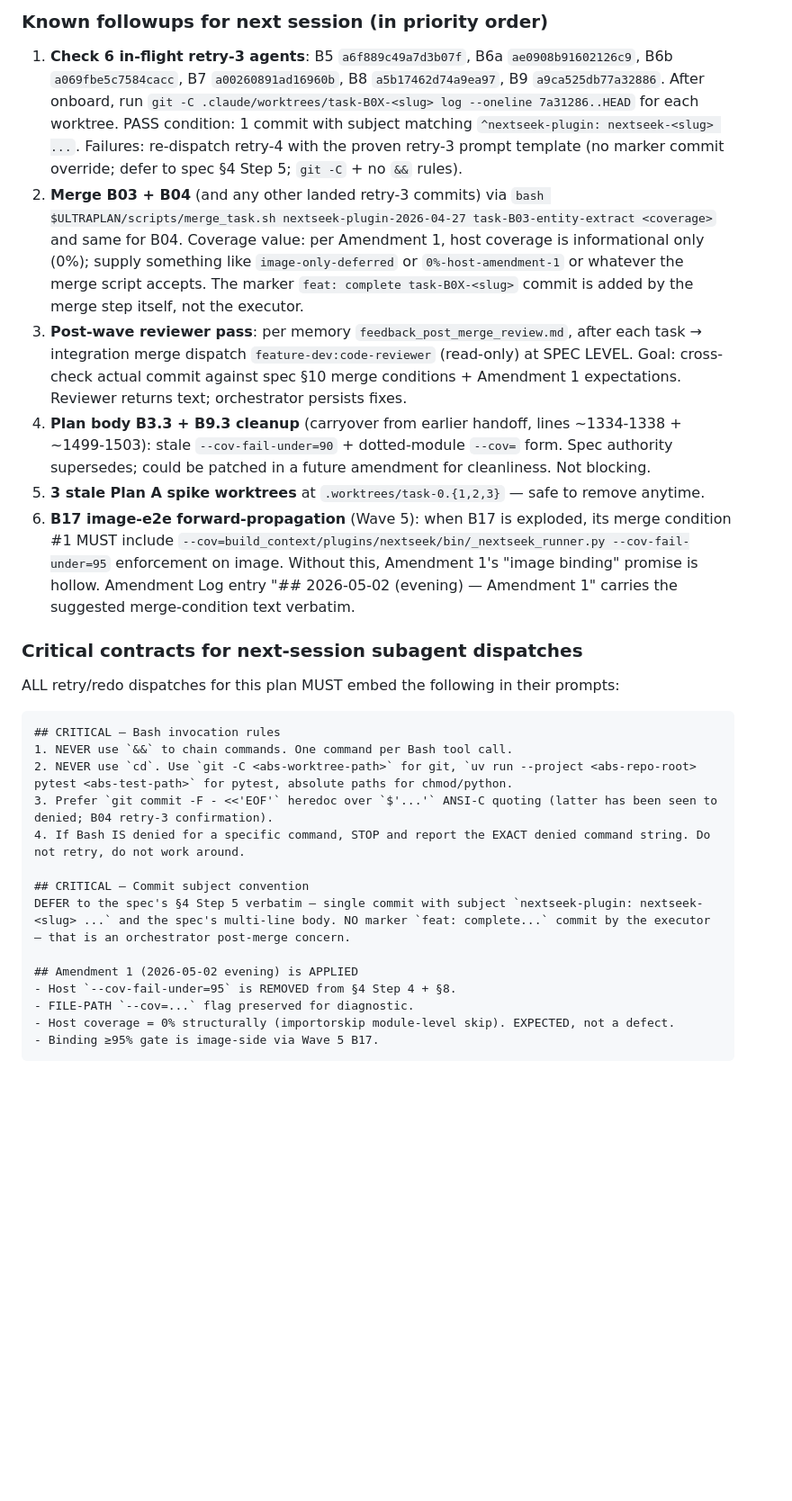
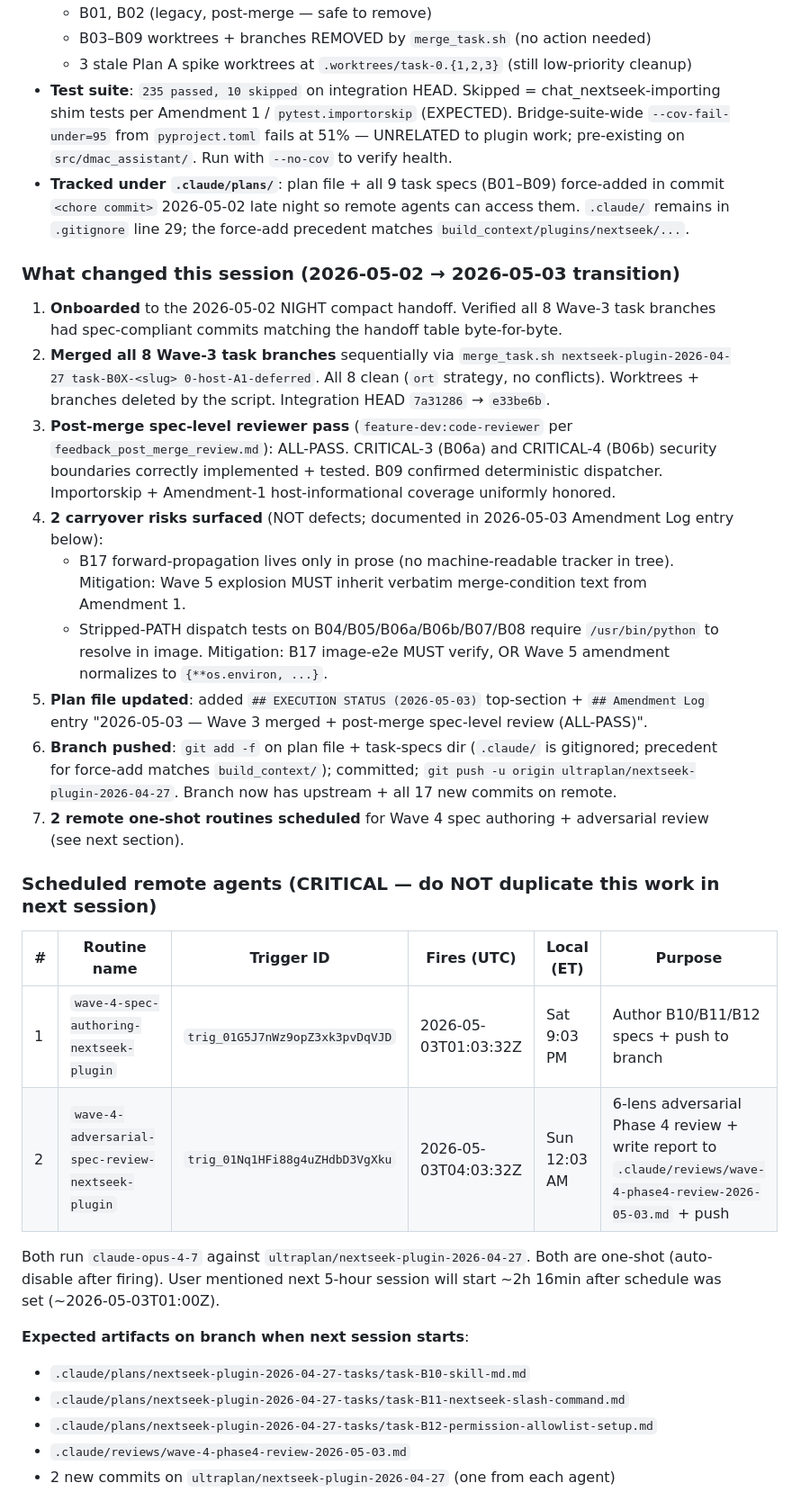
Before and after one commit to tavjo/dmac-assistant, a Markdown page: .claude/plans/nextseek-plugin-2026-04-27.md, the part around one of its changes. Shown at 90% size. Drawn GitHub-style; blank space fills up the shorter version.

````diff
--- a/.claude/plans/nextseek-plugin-2026-04-27.md
+++ b/.claude/plans/nextseek-plugin-2026-04-27.md
@@ -92,29 +16,34 @@ Two failed dispatch rounds + one canary established the Wave 3 subagent contract
-### Known followups for next session (in priority order)
-
-1. **Check 6 in-flight retry-3 agents**: B5 `a6f889c49a7d3b07f`, B6a `ae0908b91602126c9`, B6b `a069fbe5c7584cacc`, B7 `a00260891ad16960b`, B8 `a5b17462d74a9ea97`, B9 `a9ca525db77a32886`. After onboard, run `git -C .claude/worktrees/task-B0X-<slug> log --oneline 7a31286..HEAD` for each worktree. PASS condition: 1 commit with subject matching `^nextseek-plugin: nextseek-<slug> ...`. Failures: re-dispatch retry-4 with the proven retry-3 prompt template (no marker commit override; defer to spec §4 Step 5; `git -C` + no `&&` rules).
-2. **Merge B03 + B04** (and any other landed retry-3 commits) via `bash $ULTRAPLAN/scripts/merge_task.sh nextseek-plugin-2026-04-27 task-B03-entity-extract <coverage>` and same for B04. Coverage value: per Amendment 1, host coverage is informational only (0%); supply something like `image-only-deferred` or `0%-host-amendment-1` or whatever the merge script accepts. The marker `feat: complete task-B0X-<slug>` commit is added by the merge step itself, not the executor.
-3. **Post-wave reviewer pass**: per memory `feedback_post_merge_review.md`, after each task → integration merge dispatch `feature-dev:code-reviewer` (read-only) at SPEC LEVEL. Goal: cross-check actual commit against spec §10 merge conditions + Amendment 1 expectations. Reviewer returns text; orchestrator persists fixes.
-4. **Plan body B3.3 + B9.3 cleanup** (carryover from earlier handoff, lines ~1334-1338 + ~1499-1503): stale `--cov-fail-under=90` + dotted-module `--cov=` form. Spec authority supersedes; could be patched in a future amendment for cleanliness. Not blocking.
-5. **3 stale Plan A spike worktrees** at `.worktrees/task-0.{1,2,3}` — safe to remove anytime.
-6. **B17 image-e2e forward-propagation** (Wave 5): when B17 is exploded, its merge condition #1 MUST include `--cov=build_context/plugins/nextseek/bin/_nextseek_runner.py --cov-fail-under=95` enforcement on image. Without this, Amendment 1's "image binding" promise is hollow. Amendment Log entry "## 2026-05-02 (evening) — Amendment 1" carries the suggested merge-condition text verbatim.
-
-### Critical contracts for next-session subagent dispatches
-
-ALL retry/redo dispatches for this plan MUST embed the following in their prompts:
-
-```
-## CRITICAL — Bash invocation rules
-1. NEVER use `&&` to chain commands. One command per Bash tool call.
-2. NEVER use `cd`. Use `git -C <abs-worktree-path>` for git, `uv run --project <abs-repo-root> pytest <abs-test-path>` for pytest, absolute paths for chmod/python.
-3. Prefer `git commit -F - <<'EOF'` heredoc over `$'...'` ANSI-C quoting (latter has been seen to denied; B04 retry-3 confirmation).
-4. If Bash IS denied for a specific command, STOP and report the EXACT denied command string. Do not retry, do not work around.
-
-## CRITICAL — Commit subject convention
-DEFER to the spec's §4 Step 5 verbatim — single commit with subject `nextseek-plugin: nextseek-<slug> ...` and the spec's multi-line body. NO marker `feat: complete...` commit by the executor — that is an orchestrator post-merge concern.
-
-## Amendment 1 (2026-05-02 evening) is APPLIED
-- Host `--cov-fail-under=95` is REMOVED from §4 Step 4 + §8.
-- FILE-PATH `--cov=...` flag preserved for diagnostic.
-- Host coverage = 0% structurally (importorskip module-level skip). EXPECTED, not a defect.
-- Binding ≥95% gate is image-side via Wave 5 B17.
-```
+  - B01, B02 (legacy, post-merge — safe to remove)
+  - B03–B09 worktrees + branches REMOVED by `merge_task.sh` (no action needed)
+  - 3 stale Plan A spike worktrees at `.worktrees/task-0.{1,2,3}` (still low-priority cleanup)
+- **Test suite**: `235 passed, 10 skipped` on integration HEAD. Skipped = chat_nextseek-importing shim tests per Amendment 1 / `pytest.importorskip` (EXPECTED). Bridge-suite-wide `--cov-fail-under=95` from `pyproject.toml` fails at 51% — UNRELATED to plugin work; pre-existing on `src/dmac_assistant/`. Run with `--no-cov` to verify health.
+- **Tracked under `.claude/plans/`**: plan file + all 9 task specs (B01–B09) force-added in commit `<chore commit>` 2026-05-02 late night so remote agents can access them. `.claude/` remains in `.gitignore` line 29; the force-add precedent matches `build_context/plugins/nextseek/...`.
+
+### What changed this session (2026-05-02 → 2026-05-03 transition)
+
+1. **Onboarded** to the 2026-05-02 NIGHT compact handoff. Verified all 8 Wave-3 task branches had spec-compliant commits matching the handoff table byte-for-byte.
+2. **Merged all 8 Wave-3 task branches** sequentially via `merge_task.sh nextseek-plugin-2026-04-27 task-B0X-<slug> 0-host-A1-deferred`. All 8 clean (`ort` strategy, no conflicts). Worktrees + branches deleted by the script. Integration HEAD `7a31286` → `e33be6b`.
+3. **Post-merge spec-level reviewer pass** (`feature-dev:code-reviewer` per `feedback_post_merge_review.md`): ALL-PASS. CRITICAL-3 (B06a) and CRITICAL-4 (B06b) security boundaries correctly implemented + tested. B09 confirmed deterministic dispatcher. Importorskip + Amendment-1 host-informational coverage uniformly honored.
+4. **2 carryover risks surfaced** (NOT defects; documented in 2026-05-03 Amendment Log entry below):
+   - B17 forward-propagation lives only in prose (no machine-readable tracker in tree). Mitigation: Wave 5 explosion MUST inherit verbatim merge-condition text from Amendment 1.
+   - Stripped-PATH dispatch tests on B04/B05/B06a/B06b/B07/B08 require `/usr/bin/python` to resolve in image. Mitigation: B17 image-e2e MUST verify, OR Wave 5 amendment normalizes to `{**os.environ, ...}`.
+5. **Plan file updated**: added `## EXECUTION STATUS (2026-05-03)` top-section + `## Amendment Log` entry "2026-05-03 — Wave 3 merged + post-merge spec-level review (ALL-PASS)".
+6. **Branch pushed**: `git add -f` on plan file + task-specs dir (`.claude/` is gitignored; precedent for force-add matches `build_context/`); committed; `git push -u origin ultraplan/nextseek-plugin-2026-04-27`. Branch now has upstream + all 17 new commits on remote.
+7. **2 remote one-shot routines scheduled** for Wave 4 spec authoring + adversarial review (see next section).
+
+### Scheduled remote agents (CRITICAL — do NOT duplicate this work in next session)
+
+| # | Routine name | Trigger ID | Fires (UTC) | Local (ET) | Purpose |
+|---|---|---|---|---|---|
+| 1 | `wave-4-spec-authoring-nextseek-plugin` | `trig_01G5J7nWz9opZ3xk3pvDqVJD` | 2026-05-03T01:03:32Z | Sat 9:03 PM | Author B10/B11/B12 specs + push to branch |
+| 2 | `wave-4-adversarial-spec-review-nextseek-plugin` | `trig_01Nq1HFi88g4uZHdbD3VgXku` | 2026-05-03T04:03:32Z | Sun 12:03 AM | 6-lens adversarial Phase 4 review + write report to `.claude/reviews/wave-4-phase4-review-2026-05-03.md` + push |
+
+Both run `claude-opus-4-7` against `ultraplan/nextseek-plugin-2026-04-27`. Both are one-shot (auto-disable after firing). User mentioned next 5-hour session will start ~2h 16min after schedule was set (~2026-05-03T01:00Z).
+
+**Expected artifacts on branch when next session starts**:
+- `.claude/plans/nextseek-plugin-2026-04-27-tasks/task-B10-skill-md.md`
+- `.claude/plans/nextseek-plugin-2026-04-27-tasks/task-B11-nextseek-slash-command.md`
+- `.claude/plans/nextseek-plugin-2026-04-27-tasks/task-B12-permission-allowlist-setup.md`
+- `.claude/reviews/wave-4-phase4-review-2026-05-03.md`
+- 2 new commits on `ultraplan/nextseek-plugin-2026-04-27` (one from each agent)
+
````
Also changed, not shown: other parts of .claude/plans/nextseek-plugin-2026-04-27.md (+172 -152 lines), .claude/CLAUDE.md (+6 -0 lines).
